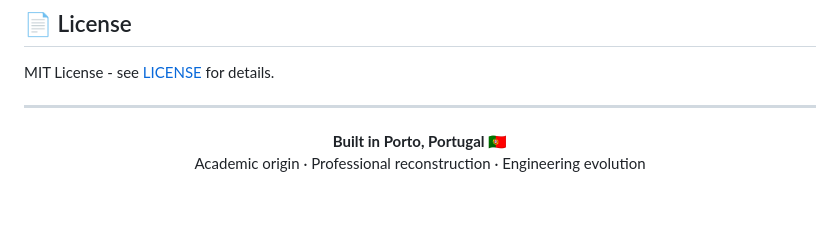
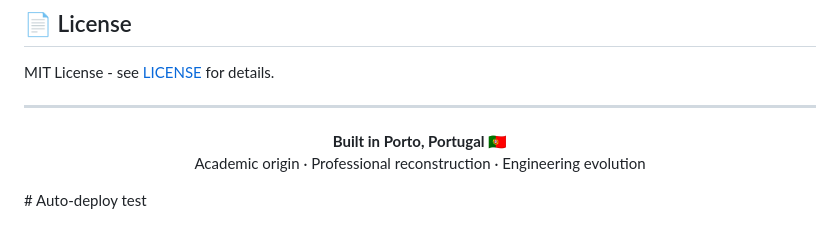
Before and after one commit to GuilhermePires21890/nba-data-platform-reconstruction, a Markdown page: README.md, the part around the change. Rendered like a GitHub page; blank space fills up the shorter version.

Commit message:
chore: test auto-deploy trigger after build filter configuration

```diff
--- a/README.md
+++ b/README.md
@@ -296,4 +296,4 @@ MIT License - see [LICENSE](LICENSE) for details.
 <p align="center">
   <strong>Built in Porto, Portugal 🇵🇹</strong><br/>
   Academic origin · Professional reconstruction · Engineering evolution
-</p>
+</p># Auto-deploy test
```
